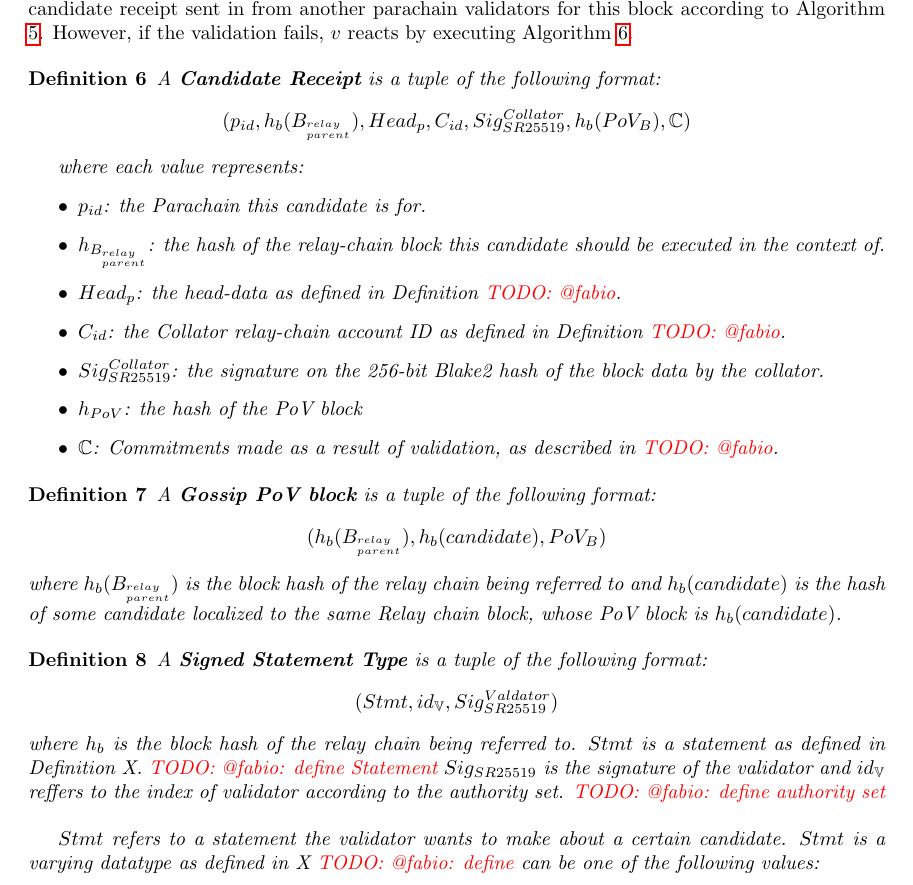
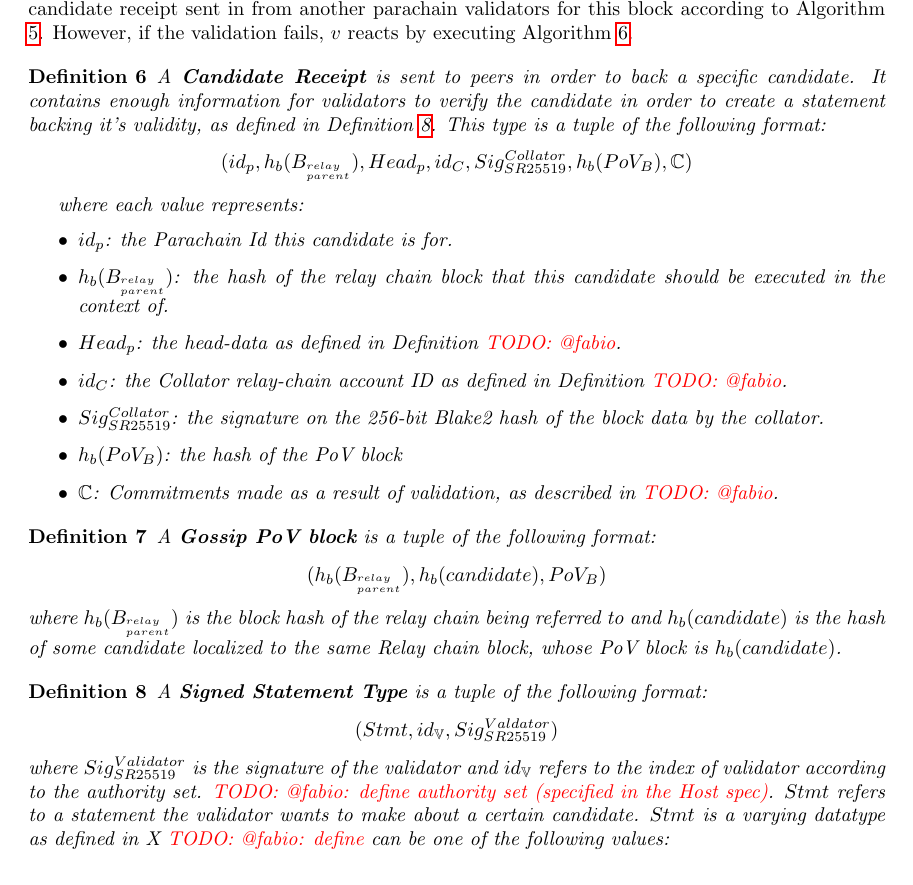
Before and after one commit to w3f/polkadot-spec, a LaTeX book (runtime-spec/runtime-spec.tex, which reads runtime-spec/availability_and_validity.tex): part of page 8 of 17, cut so that both start at the same text. Compiled offline with pdfLaTeX; a LaTeX package or settings file that is missing is left out.

Commit message:
expand definitions

```diff
--- a/runtime-spec/availability_and_validity.tex
+++ b/runtime-spec/availability_and_validity.tex
@@ -156,22 +157,25 @@ However, if the validation fails, $v$ reacts by executing Algorithm \ref{algo-an
 
 \begin{definition}
   \label{defn-candidate-receipt}
-  A \textbf{Candidate Receipt} is a tuple of the following format:
+  A \textbf{Candidate Receipt} is sent to peers in order to back a specific
+  candidate. It contains enough information for validators to verify the candidate
+  in order to create a statement backing it's validity, as defined in Definition
+  \ref{defn-gossip-statement}. This type is a tuple of the following format:
   \[
-  (p_{id}, h_b({B_{^{relay}_{parent}}}), Head_p, C_{id}, Sig^{Collator}_{SR25519}, h_b({PoV_B}), \mathbb{C})
+  (id_p, h_b({B_{^{relay}_{parent}}}), Head_p, id_{C}, Sig^{Collator}_{SR25519}, h_b({PoV_B}), \mathbb{C})
   \]
 
   where each value represents:
   \begin{itemize}
-    \item $p_{id}$: the Parachain this candidate is for.
-    \item $h_{B_{^{relay}_{parent}}}$: the hash of the relay-chain block this
+    \item $id_p$: the Parachain Id this candidate is for.
+    \item $h_b({B_{^{relay}_{parent}}})$: the hash of the relay chain block that this
     candidate should be executed in the context of.
     \item $Head_p$: the head-data as defined in Definition \todo{@fabio}.
-    \item $C_{id}$: the Collator relay-chain account ID as defined in Definition
+    \item $id_C$: the Collator relay-chain account ID as defined in Definition
     \todo{@fabio}.
     \item $Sig^{Collator}_{SR25519}$: the signature on the 256-bit Blake2 hash
     of the block data by the collator.
-    \item $h_{PoV}$: the hash of the PoV block
+    \item $h_b({PoV_B})$: the hash of the PoV block
     \item $\mathbb{C}$: Commitments made as a result of validation, as described in
     \todo{@fabio}.
   \end{itemize}
@@ -195,15 +199,12 @@ However, if the validation fails, $v$ reacts by executing Algorithm \ref{algo-an
   \[
   (Stmt, id_{\mathbb{V}}, Sig^{Valdator}_{SR25519})
   \]
-  where $h_b$ is the block hash of the relay chain being referred to. $Stmt$ is a statement
-  as defined in Definition X. \todo{@fabio: define Statement} $Sig_{SR25519}$ is the signature
-  of the validator and $id_{\mathbb{V}}$ reffers to the index of validator according to the
-  authority set. \todo{@fabio: define authority set}
-  \newline
-
-  $Stmt$ refers to a statement the validator wants to make about a certain candidate.
-  $Stmt$ is a varying datatype as defined in X \todo{@fabio: define} can be one of the
-  following values:
+  where $Sig^{Validator}_{SR25519}$ is the signature of the validator and
+  $id_{\mathbb{V}}$ refers to the index of validator according to the authority
+  set. \todo{@fabio: define authority set (specified in the Host spec)}. $Stmt$
+  refers to a statement the validator wants to make about a certain candidate.
+  $Stmt$ is a varying datatype as defined in X \todo{@fabio: define} can be one
+  of the following values:
 
   \begin{equation}
     Stmt =
```
Also changed, not shown: runtime-spec/availability_and_validity.tex (1 more changed lines).
